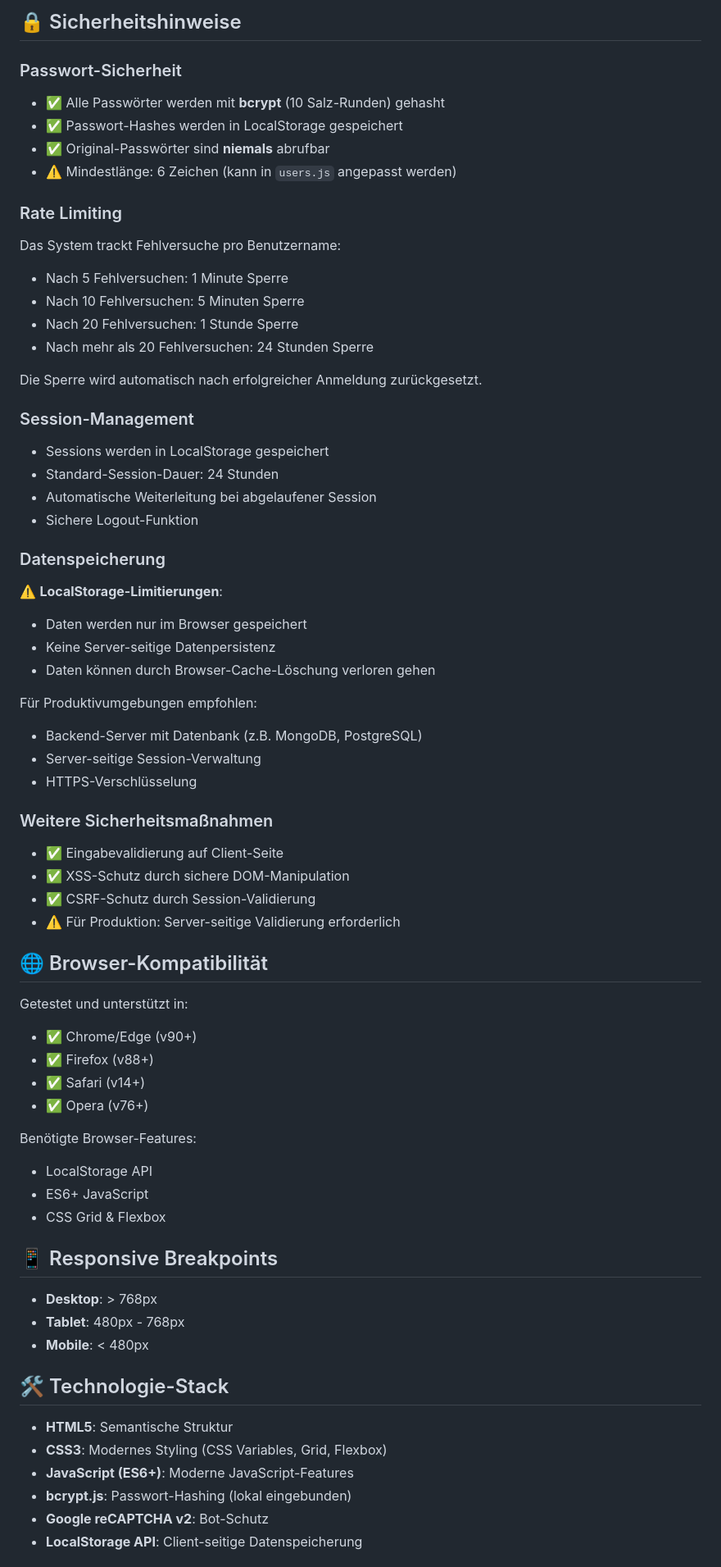
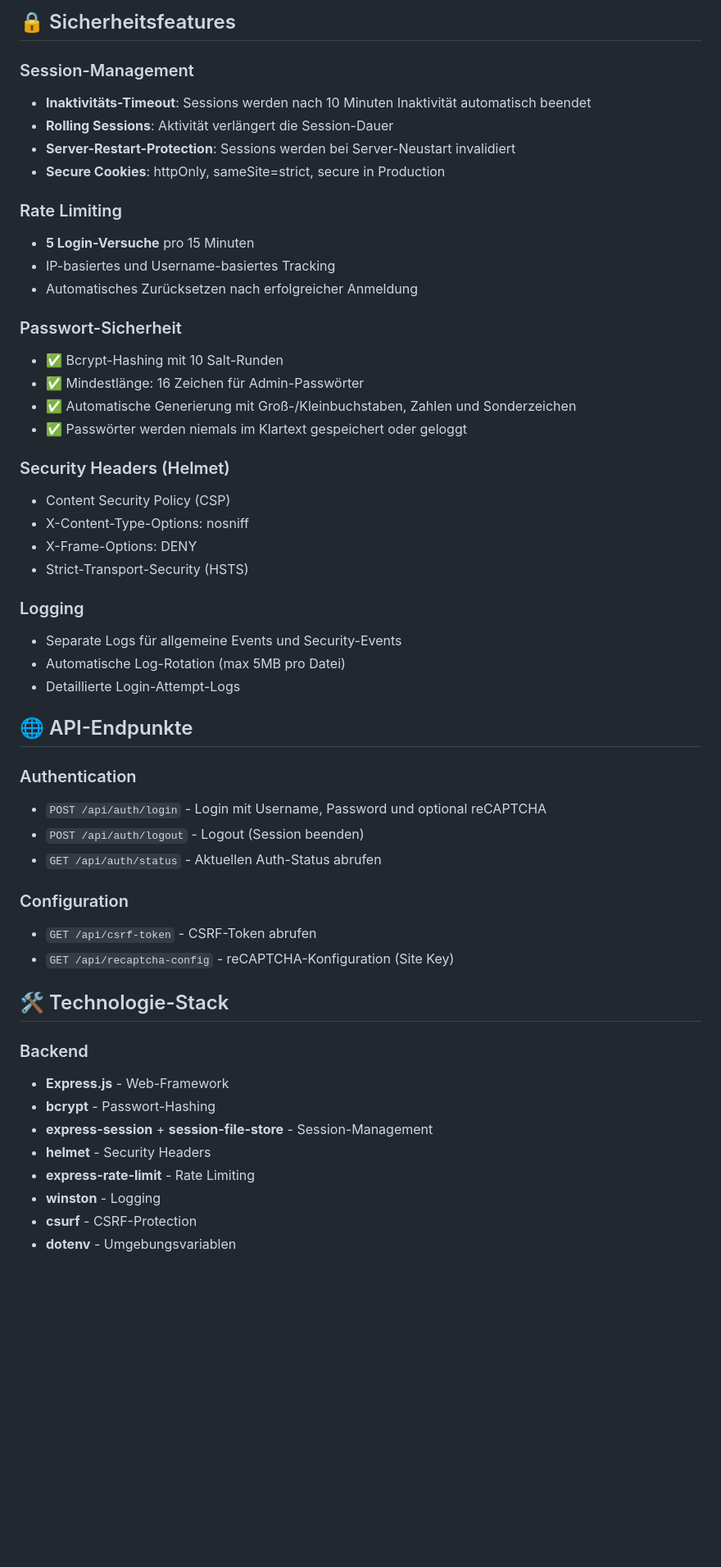
Before and after one commit to leon-pitzer/Hive-panel, a Markdown page: README.md, the part around one of its changes. Shown at 82% size. Rendered like a GitHub page; blank space fills up the shorter version.

Commit message:
Update README with comprehensive Express.js documentation
Co-authored-by: leon-pitzer <91022449+leon-pitzer@users.noreply.github.com>

````diff
--- a/README.md
+++ b/README.md
@@ -147,70 +150,55 @@ Hive-panel/
 ```
 
-## 🔒 Sicherheitshinweise
+## 🔒 Sicherheitsfeatures
+
+### Session-Management
+- **Inaktivitäts-Timeout**: Sessions werden nach 10 Minuten Inaktivität automatisch beendet
+- **Rolling Sessions**: Aktivität verlängert die Session-Dauer
+- **Server-Restart-Protection**: Sessions werden bei Server-Neustart invalidiert
+- **Secure Cookies**: httpOnly, sameSite=strict, secure in Production
+
+### Rate Limiting
+- **5 Login-Versuche** pro 15 Minuten
+- IP-basiertes und Username-basiertes Tracking
+- Automatisches Zurücksetzen nach erfolgreicher Anmeldung
 
 ### Passwort-Sicherheit
-- ✅ Alle Passwörter werden mit **bcrypt** (10 Salz-Runden) gehasht
-- ✅ Passwort-Hashes werden in LocalStorage gespeichert
-- ✅ Original-Passwörter sind **niemals** abrufbar
-- ⚠️ Mindestlänge: 6 Zeichen (kann in `users.js` angepasst werden)
+- ✅ Bcrypt-Hashing mit 10 Salt-Runden
+- ✅ Mindestlänge: 16 Zeichen für Admin-Passwörter
+- ✅ Automatische Generierung mit Groß-/Kleinbuchstaben, Zahlen und Sonderzeichen
+- ✅ Passwörter werden niemals im Klartext gespeichert oder geloggt
 
-### Rate Limiting
-Das System trackt Fehlversuche pro Benutzername:
-- Nach 5 Fehlversuchen: 1 Minute Sperre
-- Nach 10 Fehlversuchen: 5 Minuten Sperre
-- Nach 20 Fehlversuchen: 1 Stunde Sperre
-- Nach mehr als 20 Fehlversuchen: 24 Stunden Sperre
+### Security Headers (Helmet)
+- Content Security Policy (CSP)
+- X-Content-Type-Options: nosniff
+- X-Frame-Options: DENY
+- Strict-Transport-Security (HSTS)
 
-Die Sperre wird automatisch nach erfolgreicher Anmeldung zurückgesetzt.
+### Logging
+- Separate Logs für allgemeine Events und Security-Events
+- Automatische Log-Rotation (max 5MB pro Datei)
+- Detaillierte Login-Attempt-Logs
 
-### Session-Management
-- Sessions werden in LocalStorage gespeichert
-- Standard-Session-Dauer: 24 Stunden
-- Automatische Weiterleitung bei abgelaufener Session
-- Sichere Logout-Funktion
+## 🌐 API-Endpunkte
 
-### Datenspeicherung
-⚠️ **LocalStorage-Limitierungen**:
-- Daten werden nur im Browser gespeichert
-- Keine Server-seitige Datenpersistenz
-- Daten können durch Browser-Cache-Löschung verloren gehen
+### Authentication
+- `POST /api/auth/login` - Login mit Username, Password und optional reCAPTCHA
+- `POST /api/auth/logout` - Logout (Session beenden)
+- `GET /api/auth/status` - Aktuellen Auth-Status abrufen
 
-Für Produktivumgebungen empfohlen:
-- Backend-Server mit Datenbank (z.B. MongoDB, PostgreSQL)
-- Server-seitige Session-Verwaltung
-- HTTPS-Verschlüsselung
-
-### Weitere Sicherheitsmaßnahmen
-- ✅ Eingabevalidierung auf Client-Seite
-- ✅ XSS-Schutz durch sichere DOM-Manipulation
-- ✅ CSRF-Schutz durch Session-Validierung
-- ⚠️ Für Produktion: Server-seitige Validierung erforderlich
-
-## 🌐 Browser-Kompatibilität
-
-Getestet und unterstützt in:
-- ✅ Chrome/Edge (v90+)
-- ✅ Firefox (v88+)
-- ✅ Safari (v14+)
-- ✅ Opera (v76+)
-
-Benötigte Browser-Features:
-- LocalStorage API
-- ES6+ JavaScript
-- CSS Grid & Flexbox
-
-## 📱 Responsive Breakpoints
-
-- **Desktop**: > 768px
-- **Tablet**: 480px - 768px
-- **Mobile**: < 480px
+### Configuration
+- `GET /api/csrf-token` - CSRF-Token abrufen
+- `GET /api/recaptcha-config` - reCAPTCHA-Konfiguration (Site Key)
 
 ## 🛠️ Technologie-Stack
 
-- **HTML5**: Semantische Struktur
-- **CSS3**: Modernes Styling (CSS Variables, Grid, Flexbox)
-- **JavaScript (ES6+)**: Moderne JavaScript-Features
-- **bcrypt.js**: Passwort-Hashing (lokal eingebunden)
-- **Google reCAPTCHA v2**: Bot-Schutz
-- **LocalStorage API**: Client-seitige Datenspeicherung
+### Backend
+- **Express.js** - Web-Framework
+- **bcrypt** - Passwort-Hashing
+- **express-session** + **session-file-store** - Session-Management
+- **helmet** - Security Headers
+- **express-rate-limit** - Rate Limiting
+- **winston** - Logging
+- **csurf** - CSRF-Protection
+- **dotenv** - Umgebungsvariablen
 
````
Also changed, not shown: other parts of README.md (+149 -103 lines).
